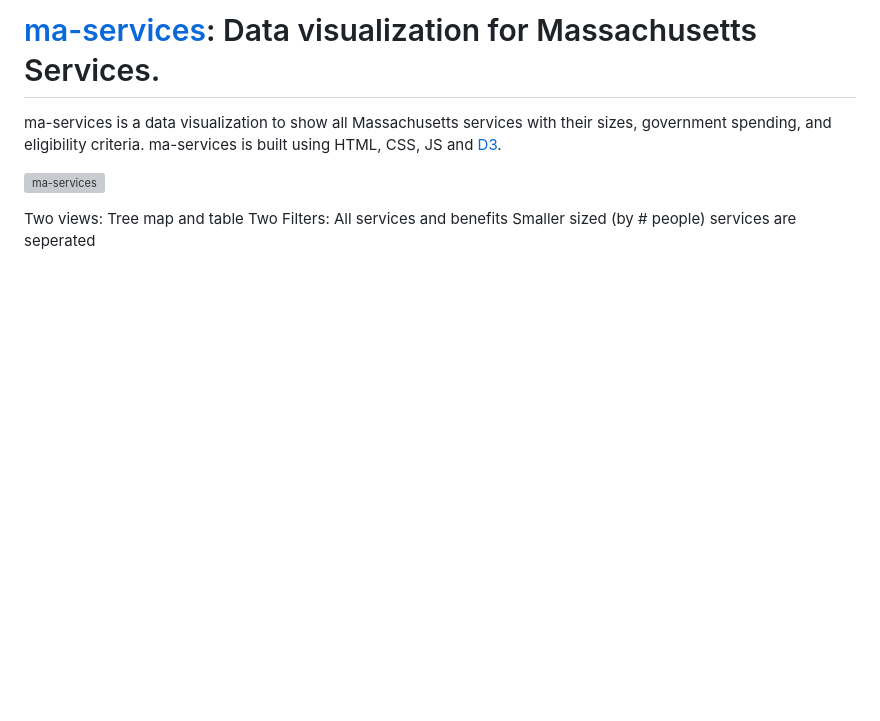
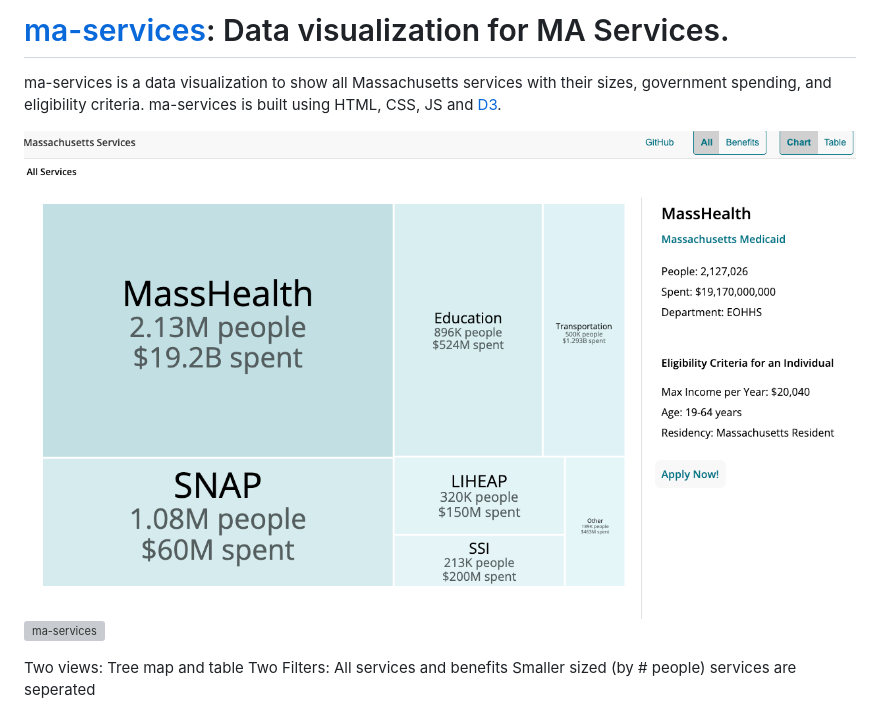
Before and after one commit to goinvo/ma-services, a Markdown page: README.md, the part around the change. Drawn GitHub-style; blank space fills up the shorter version; grey boxes are pictures that could not be loaded.

Commit message:
read me trial

```diff
--- a/README.md
+++ b/README.md
@@ -1,10 +1,10 @@
 
-# [ma-services](https://goinvo.github.io/ma-services/): Data visualization for Massachusetts Services.
+# [ma-services](https://goinvo.github.io/ma-services/): Data visualization for MA Services.
 ma-services is a data visualization to show all Massachusetts services with their sizes, government spending, and eligibility criteria.
 ma-services is built using HTML, CSS, JS and [D3](https://d3js.org/).
 
+![ma-services](ma-services.png)
 ![ma-services](https://github.com/ma-services/ma-services.png)
-
 
 
 Two views: Tree map and table
```
